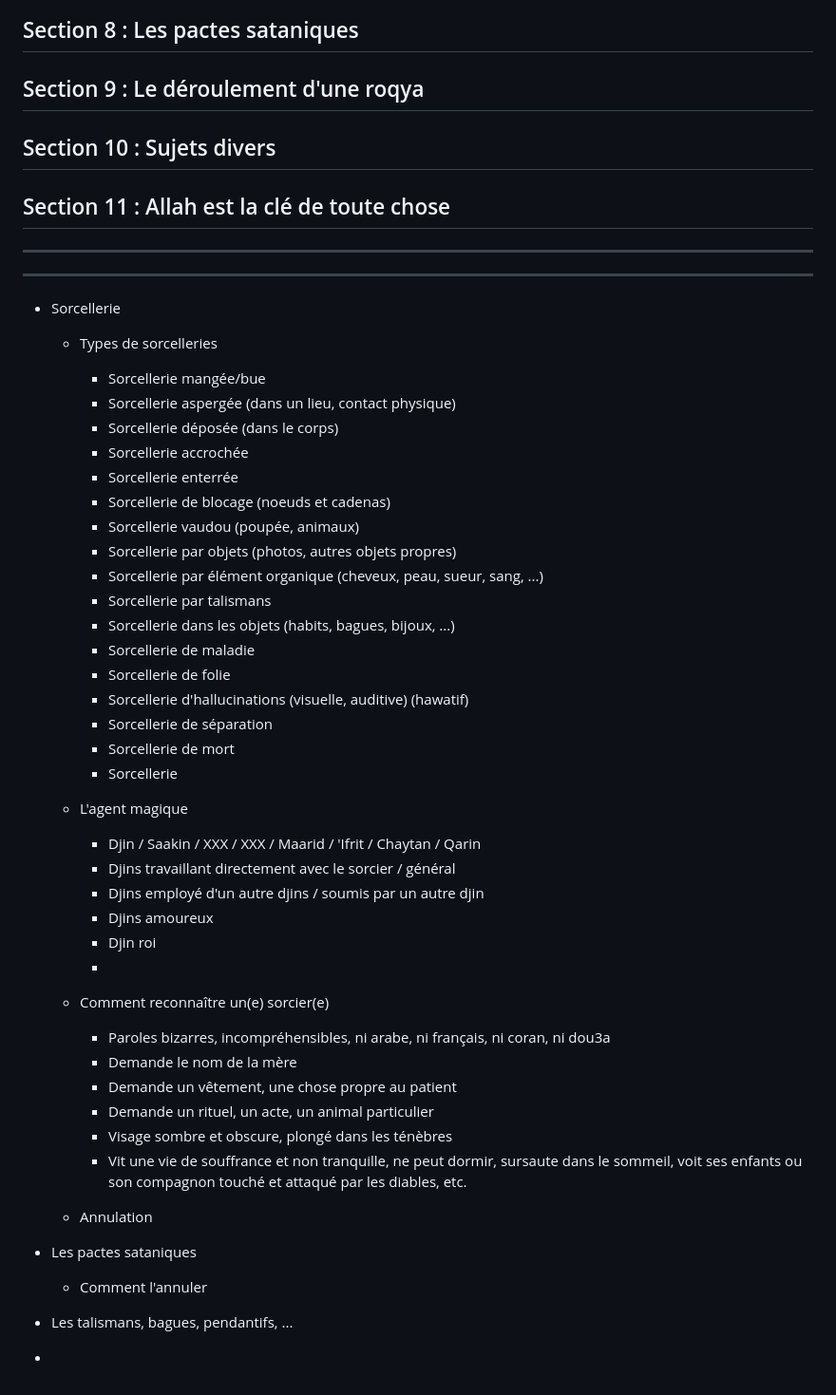
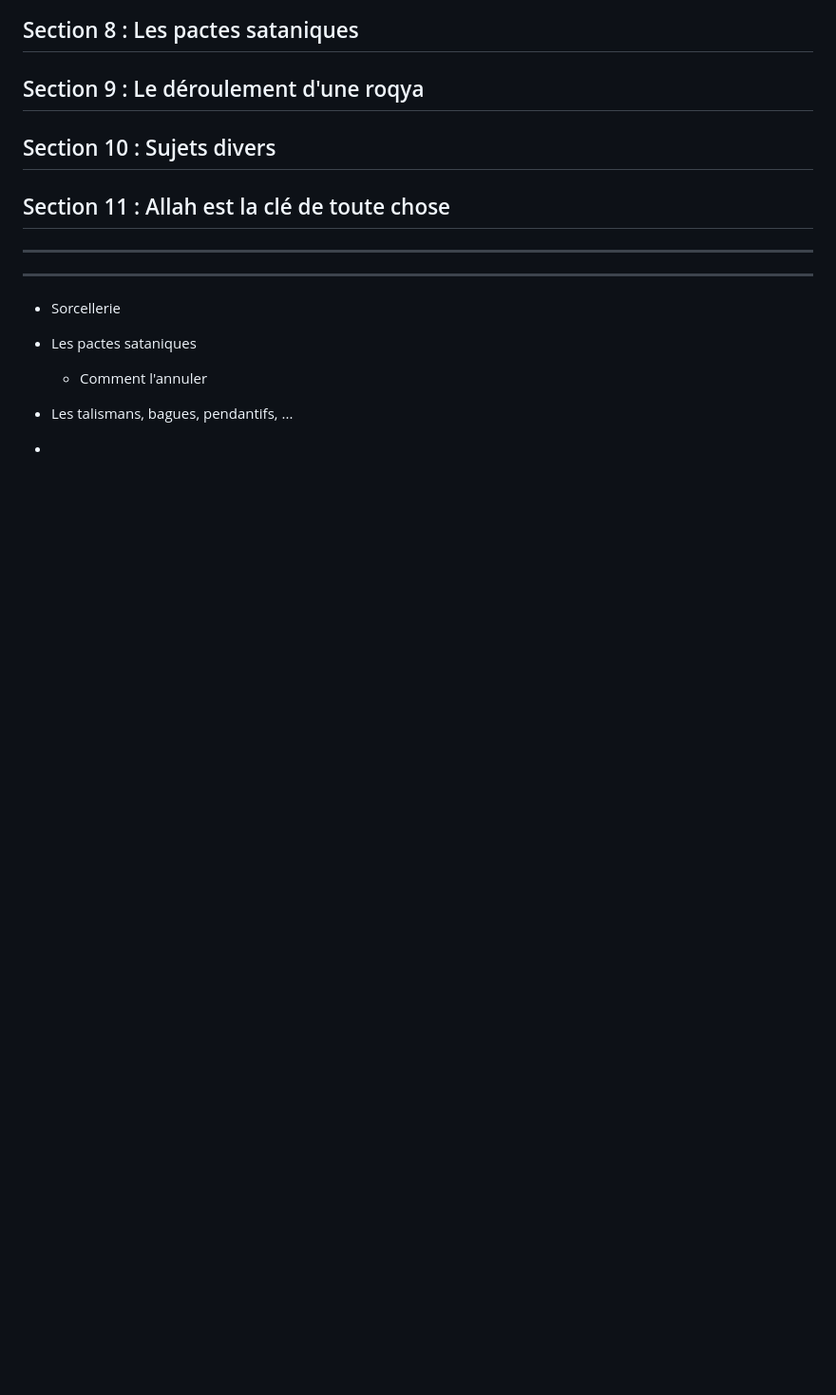
Before and after one commit to muslimLions/roqya, a Markdown page: formations/lvl1_basics/lvl1_basics.md, the part around one of its changes. Shown at 95% size. Rendered like a GitHub page; blank space fills up the shorter version.

```diff
--- a/formations/lvl1_basics/lvl1_basics.md
+++ b/formations/lvl1_basics/lvl1_basics.md
@@ -163,41 +201,7 @@ Cette formation constitue une introduction à ces problèmes et méthodes, et re
 --------------------------------------------
 
 + Sorcellerie
-    - Types de sorcelleries
-        * Sorcellerie mangée/bue
-        * Sorcellerie aspergée (dans un lieu, contact physique)
-        * Sorcellerie déposée (dans le corps)
-        * Sorcellerie accrochée
-        * Sorcellerie enterrée
-        * Sorcellerie de blocage (noeuds et cadenas)
-        * Sorcellerie vaudou (poupée, animaux)
-        * Sorcellerie par objets (photos, autres objets propres)
-        * Sorcellerie par élément organique (cheveux, peau, sueur, sang, ...)
-        * Sorcellerie par talismans
-        * Sorcellerie dans les objets (habits, bagues, bijoux, ...)
-        * Sorcellerie de maladie
-        * Sorcellerie de folie
-        * Sorcellerie d'hallucinations (visuelle, auditive) (hawatif)
-        * Sorcellerie de séparation
-        * Sorcellerie de mort
-        * Sorcellerie
 
-    - L'agent magique
-        * Djin / Saakin / XXX / XXX / Maarid / 'Ifrit / Chaytan / Qarin
-        * Djins travaillant directement avec le sorcier / général
-        * Djins employé d'un autre djins / soumis par un autre djin
-        * Djins amoureux
-        * Djin roi
-        *
-    - Comment reconnaître un(e) sorcier(e)
-        * Paroles bizarres, incompréhensibles, ni arabe, ni français, ni coran, ni dou3a
-        * Demande le nom de la mère
-        * Demande un vêtement, une chose propre au patient
-        * Demande un rituel, un acte, un animal particulier
-        * Visage sombre et obscure, plongé dans les ténèbres
-        * Vit une vie de souffrance et non tranquille, ne peut dormir, sursaute dans le sommeil, voit ses enfants ou son compagnon touché et attaqué par les diables, etc.
-
-    - Annulation
 
 + Les pactes sataniques
     - Comment l'annuler
```
Also changed, not shown: other parts of formations/lvl1_basics/lvl1_basics.md (+50 -12 lines).
